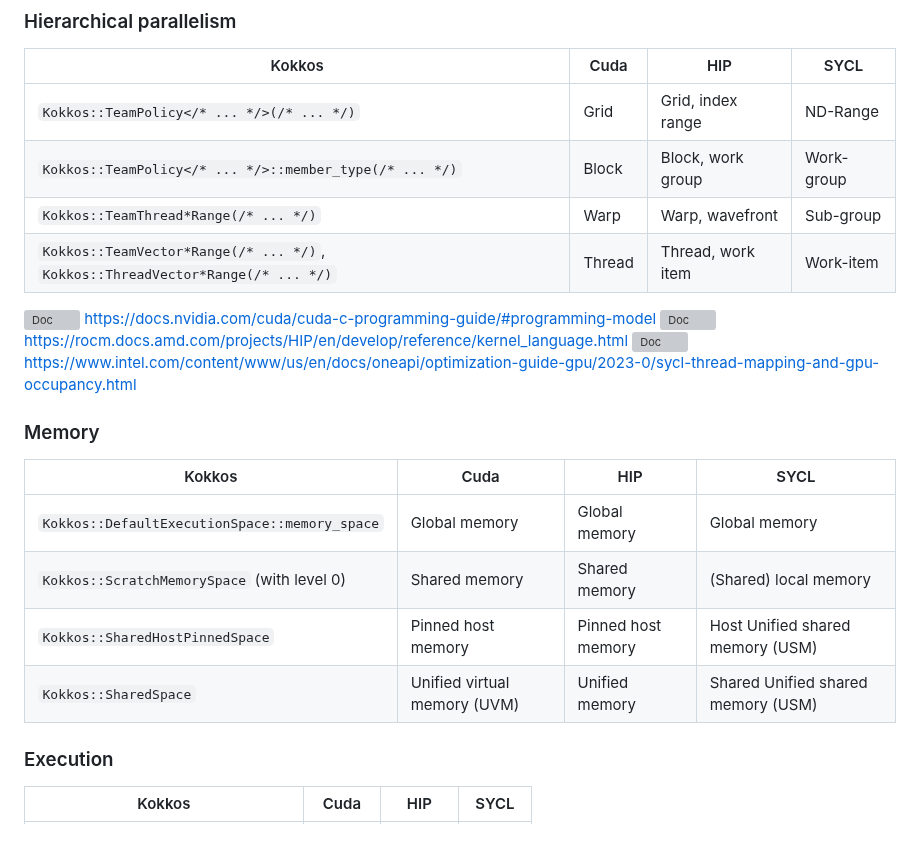
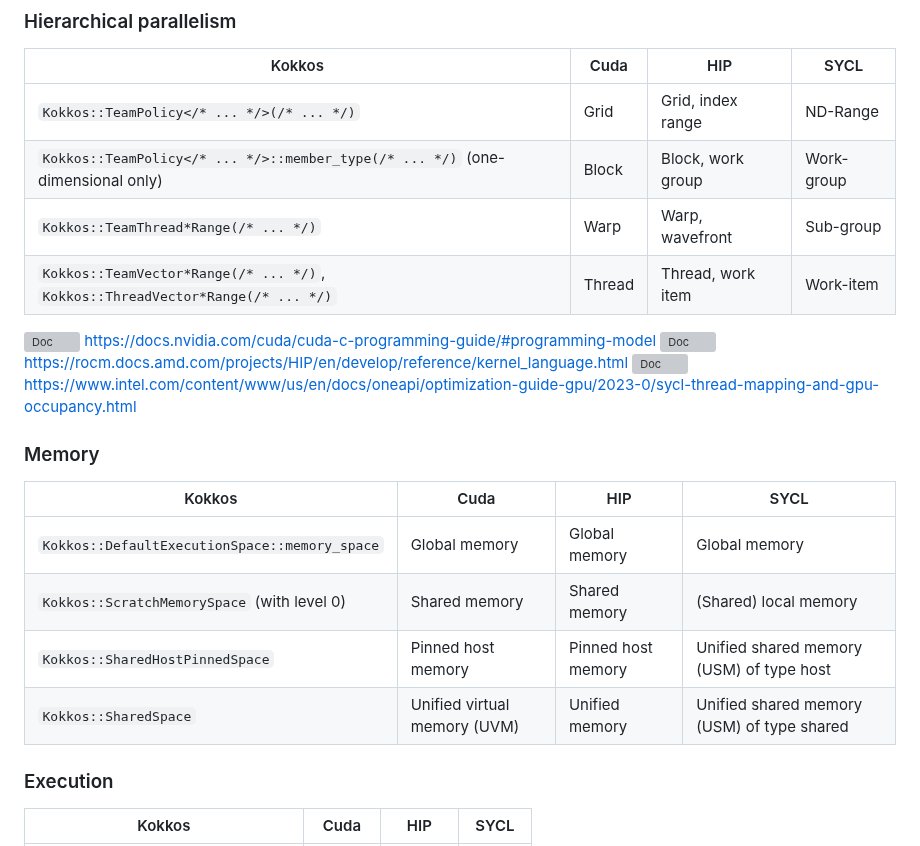
Before and after one commit to CExA-project/cheat-sheet-for-kokkos, a Markdown page: terminology.md, the part around the change. Rendered like a GitHub page; grey boxes are pictures that could not be loaded.

Commit message:
Specify one-dimensionality of teams

```diff
--- a/terminology.md
+++ b/terminology.md
@@ -15,7 +15,7 @@ title: Terminology cheat sheet for Kokkos
 | Kokkos                                                                         | Cuda   | HIP               | SYCL       |
 |--------------------------------------------------------------------------------|--------|-------------------|------------|
 | `Kokkos::TeamPolicy</* ... */>(/* ... */)`                                     | Grid   | Grid, index range | ND-Range   |
-| `Kokkos::TeamPolicy</* ... */>::member_type(/* ... */)`                        | Block  | Block, work group | Work-group |
+| `Kokkos::TeamPolicy</* ... */>::member_type(/* ... */)` (one-dimensional only)                       | Block  | Block, work group | Work-group |
 | `Kokkos::TeamThread*Range(/* ... */)`                                          | Warp   | Warp, wavefront   | Sub-group  |
 | `Kokkos::TeamVector*Range(/* ... */)`, `Kokkos::ThreadVector*Range(/* ... */)` | Thread | Thread, work item | Work-item  |
 
@@ -27,12 +27,12 @@ title: Terminology cheat sheet for Kokkos
 
 ### Memory
 
-| Kokkos                                        | Cuda                         | HIP                | SYCL                               |
-|-----------------------------------------------|------------------------------|--------------------|------------------------------------|
-| `Kokkos::DefaultExecutionSpace::memory_space` | Global memory                | Global memory      | Global memory                      |
-| `Kokkos::ScratchMemorySpace` (with level 0)   | Shared memory                | Shared memory      | (Shared) local memory              |
-| `Kokkos::SharedHostPinnedSpace`               | Pinned host memory           | Pinned host memory | Host Unified shared memory (USM)   |
-| `Kokkos::SharedSpace`                         | Unified virtual memory (UVM) | Unified memory     | Shared Unified shared memory (USM) |
+| Kokkos                                        | Cuda                         | HIP                | SYCL                                       |
+|-----------------------------------------------|------------------------------|--------------------|--------------------------------------------|
+| `Kokkos::DefaultExecutionSpace::memory_space` | Global memory                | Global memory      | Global memory                              |
+| `Kokkos::ScratchMemorySpace` (with level 0)   | Shared memory                | Shared memory      | (Shared) local memory                      |
+| `Kokkos::SharedHostPinnedSpace`               | Pinned host memory           | Pinned host memory | Unified shared memory (USM) of type host   |
+| `Kokkos::SharedSpace`                         | Unified virtual memory (UVM) | Unified memory     | Unified shared memory (USM) of type shared |
 
 ### Execution
 
```
